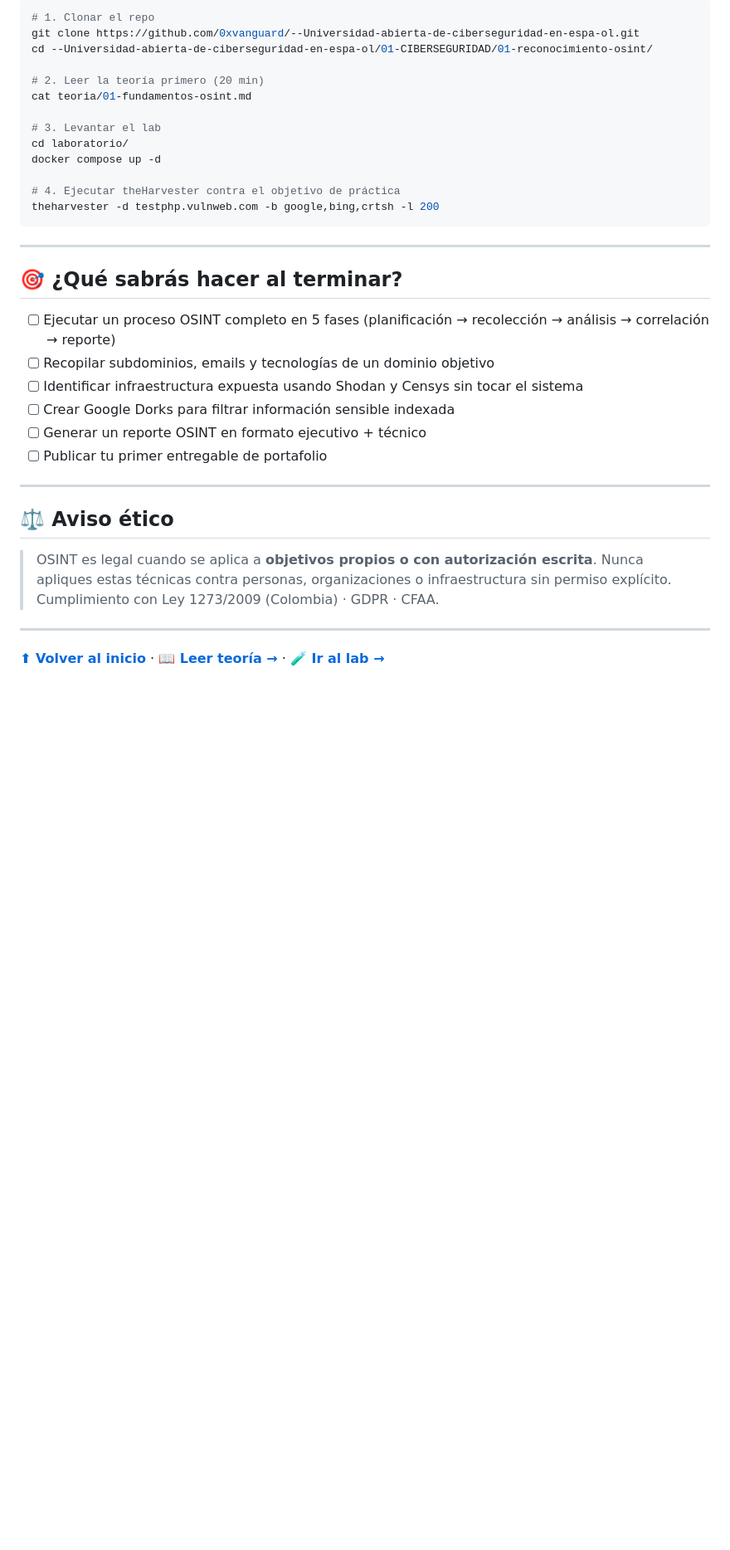
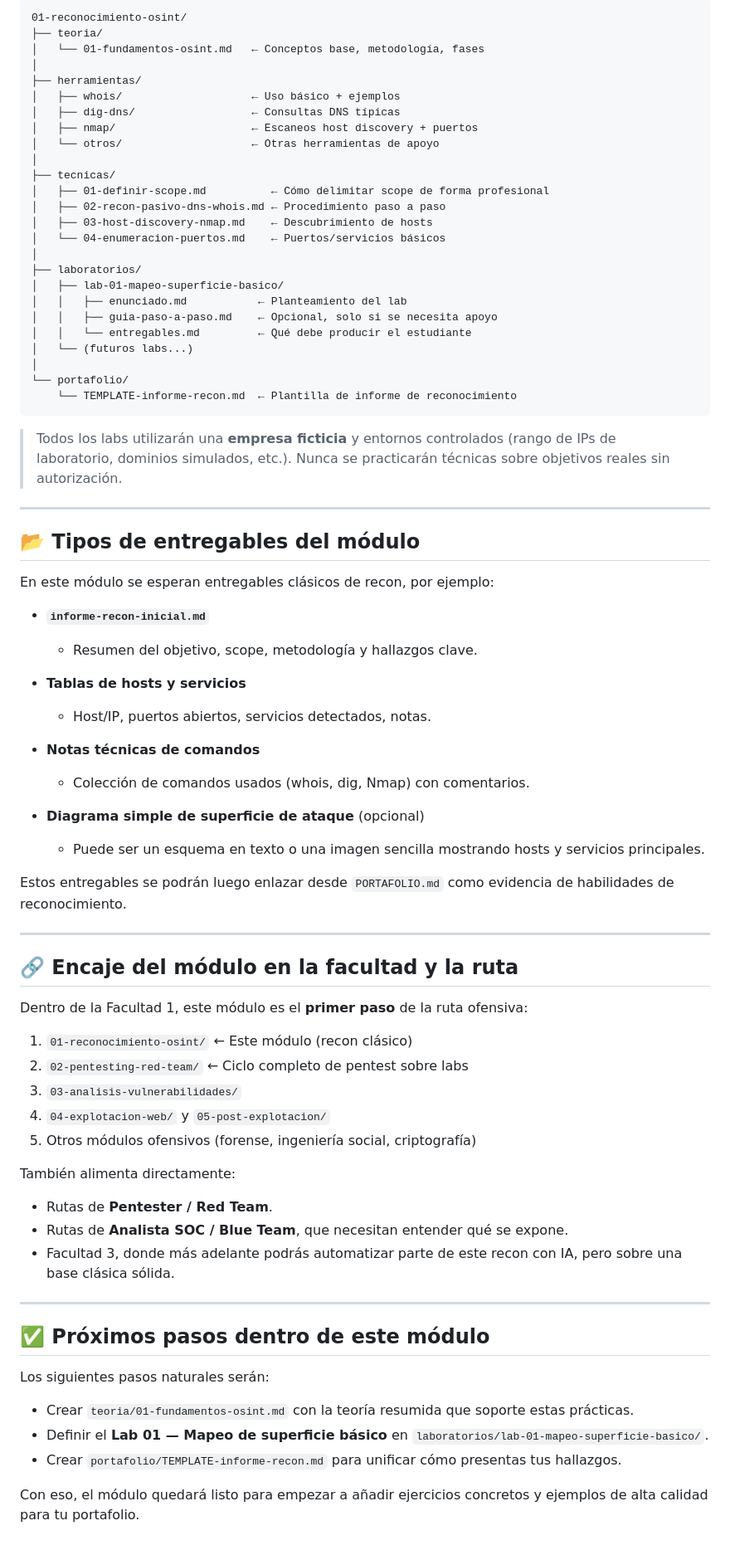
Before and after one commit to 0xvanguard/University-Cybersecurity-Free, a Markdown page: 01-CIBERSEGURIDAD/01-reconocimiento-osint/README.md, the part around one of its changes. Shown at 83% size. GitHub-like rendering; blank space fills up the shorter version.

Commit message:
docs: redefinir README de módulo 01-reconocimiento-osint como recon clásico sin IA, con estructura estándar

````diff
--- a/01-CIBERSEGURIDAD/01-reconocimiento-osint/README.md
+++ b/01-CIBERSEGURIDAD/01-reconocimiento-osint/README.md
@@ -47,37 +60,80 @@
 
-```bash
-# 1. Clonar el repo
-git clone https://github.com/0xvanguard/--Universidad-abierta-de-ciberseguridad-en-espa-ol.git
-cd --Universidad-abierta-de-ciberseguridad-en-espa-ol/01-CIBERSEGURIDAD/01-reconocimiento-osint/
+```text
+01-reconocimiento-osint/
+├── teoria/
+│   └── 01-fundamentos-osint.md   ← Conceptos base, metodología, fases
+│
+├── herramientas/
+│   ├── whois/                    ← Uso básico + ejemplos
+│   ├── dig-dns/                  ← Consultas DNS típicas
+│   ├── nmap/                     ← Escaneos host discovery + puertos
+│   └── otros/                    ← Otras herramientas de apoyo
+│
+├── tecnicas/
+│   ├── 01-definir-scope.md          ← Cómo delimitar scope de forma profesional
+│   ├── 02-recon-pasivo-dns-whois.md ← Procedimiento paso a paso
+│   ├── 03-host-discovery-nmap.md    ← Descubrimiento de hosts
+│   └── 04-enumeracion-puertos.md    ← Puertos/servicios básicos
+│
+├── laboratorios/
+│   ├── lab-01-mapeo-superficie-basico/
+│   │   ├── enunciado.md           ← Planteamiento del lab
+│   │   ├── guia-paso-a-paso.md    ← Opcional, solo si se necesita apoyo
+│   │   └── entregables.md         ← Qué debe producir el estudiante
+│   └── (futuros labs...)
+│
+└── portafolio/
+    └── TEMPLATE-informe-recon.md  ← Plantilla de informe de reconocimiento
+```
 
-# 2. Leer la teoría primero (20 min)
-cat teoria/01-fundamentos-osint.md
-
-# 3. Levantar el lab
-cd laboratorio/
-docker compose up -d
-
-# 4. Ejecutar theHarvester contra el objetivo de práctica
-theharvester -d testphp.vulnweb.com -b google,bing,crtsh -l 200
-```
+> Todos los labs utilizarán una **empresa ficticia** y entornos controlados (rango de IPs de laboratorio, dominios simulados, etc.). Nunca se practicarán técnicas sobre objetivos reales sin autorización.
 
 ---
 
-## 🎯 ¿Qué sabrás hacer al terminar?
+## 📂 Tipos de entregables del módulo
 
-- [ ] Ejecutar un proceso OSINT completo en 5 fases (planificación → recolección → análisis → correlación → reporte)
-- [ ] Recopilar subdominios, emails y tecnologías de un dominio objetivo
-- [ ] Identificar infraestructura expuesta usando Shodan y Censys sin tocar el sistema
-- [ ] Crear Google Dorks para filtrar información sensible indexada
-- [ ] Generar un reporte OSINT en formato ejecutivo + técnico
-- [ ] Publicar tu primer entregable de portafolio
+En este módulo se esperan entregables clásicos de recon, por ejemplo:
+
+- **`informe-recon-inicial.md`**
+  - Resumen del objetivo, scope, metodología y hallazgos clave.
+
+- **Tablas de hosts y servicios**
+  - Host/IP, puertos abiertos, servicios detectados, notas.
+
+- **Notas técnicas de comandos**
+  - Colección de comandos usados (whois, dig, Nmap) con comentarios.
+
+- **Diagrama simple de superficie de ataque** (opcional)
+  - Puede ser un esquema en texto o una imagen sencilla mostrando hosts y servicios principales.
+
+Estos entregables se podrán luego enlazar desde `PORTAFOLIO.md` como evidencia de habilidades de reconocimiento.
 
 ---
 
-## ⚖️ Aviso ético
+## 🔗 Encaje del módulo en la facultad y la ruta
 
-> OSINT es legal cuando se aplica a **objetivos propios o con autorización escrita**. Nunca apliques estas técnicas contra personas, organizaciones o infraestructura sin permiso explícito. Cumplimiento con Ley 1273/2009 (Colombia) · GDPR · CFAA.
+Dentro de la Facultad 1, este módulo es el **primer paso** de la ruta ofensiva:
+
+1. `01-reconocimiento-osint/`  ← Este módulo (recon clásico)
+2. `02-pentesting-red-team/`   ← Ciclo completo de pentest sobre labs
+3. `03-analisis-vulnerabilidades/`
+4. `04-explotacion-web/` y `05-post-explotacion/`
+5. Otros módulos ofensivos (forense, ingeniería social, criptografía)
+
+También alimenta directamente:
+
+- Rutas de **Pentester / Red Team**.
+- Rutas de **Analista SOC / Blue Team**, que necesitan entender qué se expone.
+- Facultad 3, donde más adelante podrás automatizar parte de este recon con IA, pero sobre una base clásica sólida.
 
 ---
 
-**[⬆ Volver al inicio](../../README.md)** · **[📖 Leer teoría →](./teoria/01-fundamentos-osint.md)** · **[🧪 Ir al lab →](./laboratorio/README-lab.md)**
+## ✅ Próximos pasos dentro de este módulo
+
+Los siguientes pasos naturales serán:
+
+- Crear `teoria/01-fundamentos-osint.md` con la teoría resumida que soporte estas prácticas.
+- Definir el **Lab 01 — Mapeo de superficie básico** en `laboratorios/lab-01-mapeo-superficie-basico/`.
+- Crear `portafolio/TEMPLATE-informe-recon.md` para unificar cómo presentas tus hallazgos.
+
+Con eso, el módulo quedará listo para empezar a añadir ejercicios concretos y ejemplos de alta calidad para tu portafolio.
````
Also changed, not shown: other parts of 01-CIBERSEGURIDAD/01-reconocimiento-osint/README.md (+46 -33 lines).
